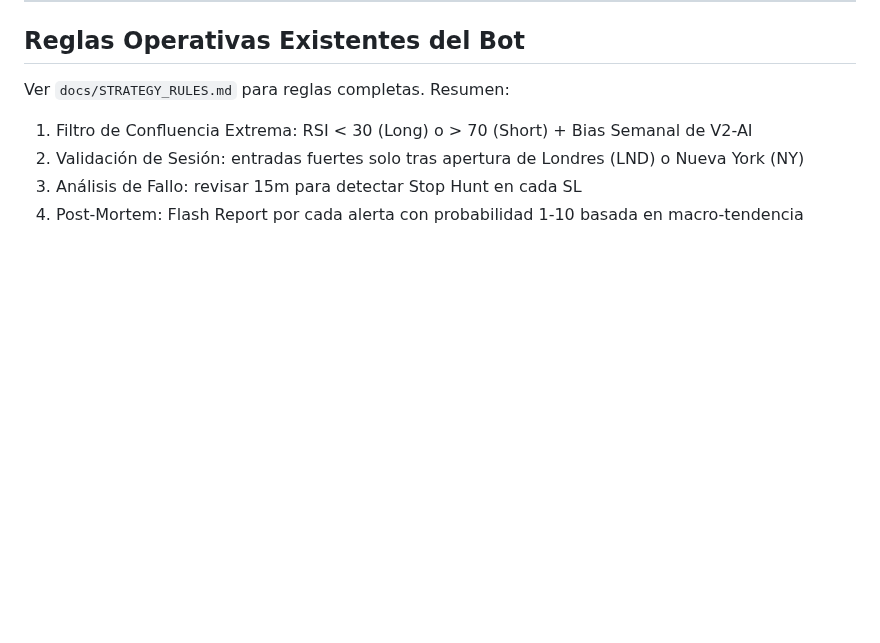
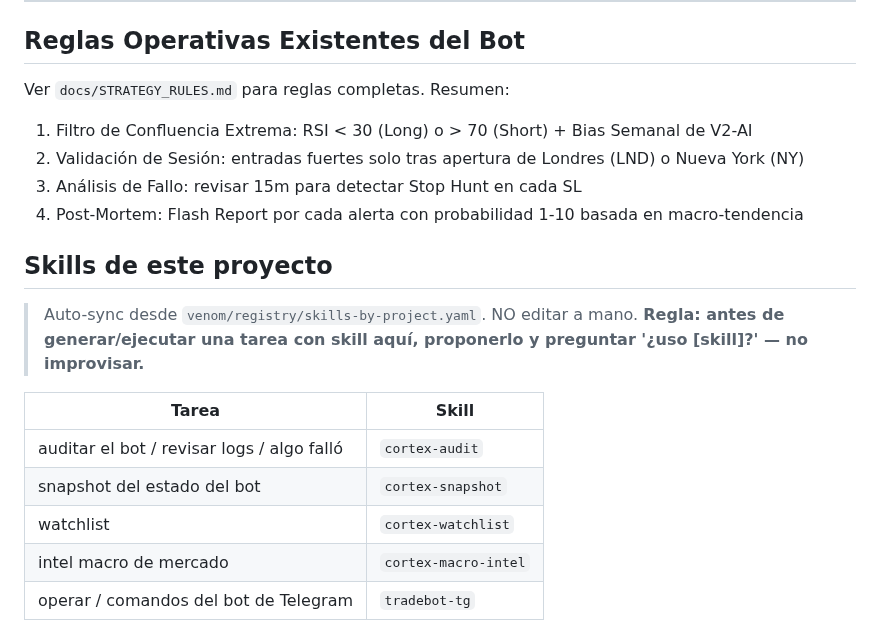
Before and after one commit to fercreek/vigil, a Markdown page: CLAUDE.md, the part around the change. Rendered like a GitHub page; blank space fills up the shorter version.

Commit message:
chore: sync skills block from venom registry

```diff
--- a/CLAUDE.md
+++ b/CLAUDE.md
@@ -956,3 +956,17 @@ Ver `docs/STRATEGY_RULES.md` para reglas completas. Resumen:
 2. Validación de Sesión: entradas fuertes solo tras apertura de Londres (LND) o Nueva York (NY)
 3. Análisis de Fallo: revisar 15m para detectar Stop Hunt en cada SL
 4. Post-Mortem: Flash Report por cada alerta con probabilidad 1-10 basada en macro-tendencia
+
+<!-- SKILLS:START (auto — editar en venom/registry/skills-by-project.yaml) -->
+## Skills de este proyecto
+> Auto-sync desde `venom/registry/skills-by-project.yaml`. NO editar a mano.
+> **Regla: antes de generar/ejecutar una tarea con skill aquí, proponerlo y preguntar '¿uso [skill]?' — no improvisar.**
+
+| Tarea | Skill |
+|---|---|
+| auditar el bot / revisar logs / algo falló | `cortex-audit` |
+| snapshot del estado del bot | `cortex-snapshot` |
+| watchlist | `cortex-watchlist` |
+| intel macro de mercado | `cortex-macro-intel` |
+| operar / comandos del bot de Telegram | `tradebot-tg` |
+<!-- SKILLS:END -->
```
